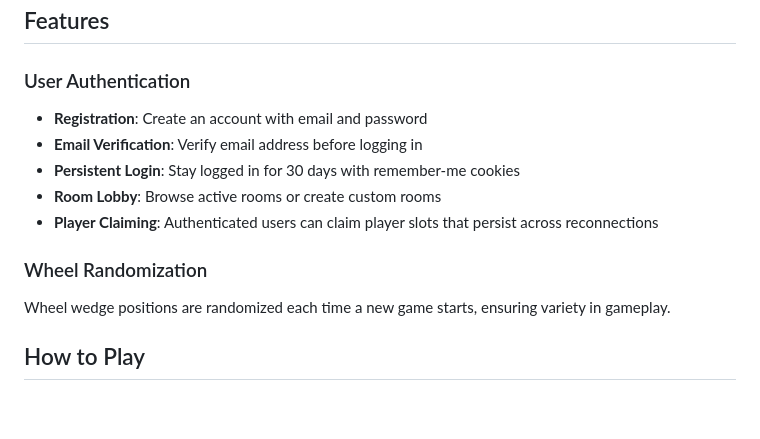
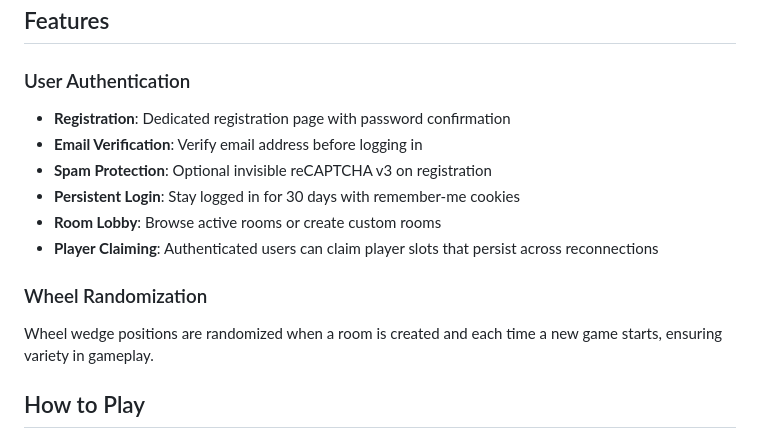
Before and after one commit to balllder/holiday-wheel, a Markdown page: README.md, the part around the change. GitHub-like rendering; blank space fills up the shorter version.

```diff
--- a/README.md
+++ b/README.md
@@ -95,15 +95,16 @@ When both keys are set, registration is protected by invisible reCAPTCHA v3. Get
 
 ### User Authentication
 
-- **Registration**: Create an account with email and password
+- **Registration**: Dedicated registration page with password confirmation
 - **Email Verification**: Verify email address before logging in
+- **Spam Protection**: Optional invisible reCAPTCHA v3 on registration
 - **Persistent Login**: Stay logged in for 30 days with remember-me cookies
 - **Room Lobby**: Browse active rooms or create custom rooms
 - **Player Claiming**: Authenticated users can claim player slots that persist across reconnections
 
 ### Wheel Randomization
 
-Wheel wedge positions are randomized each time a new game starts, ensuring variety in gameplay.
+Wheel wedge positions are randomized when a room is created and each time a new game starts, ensuring variety in gameplay.
 
 ## How to Play
 
```
Also changed, not shown: CLAUDE.md (+13 -5 lines).
